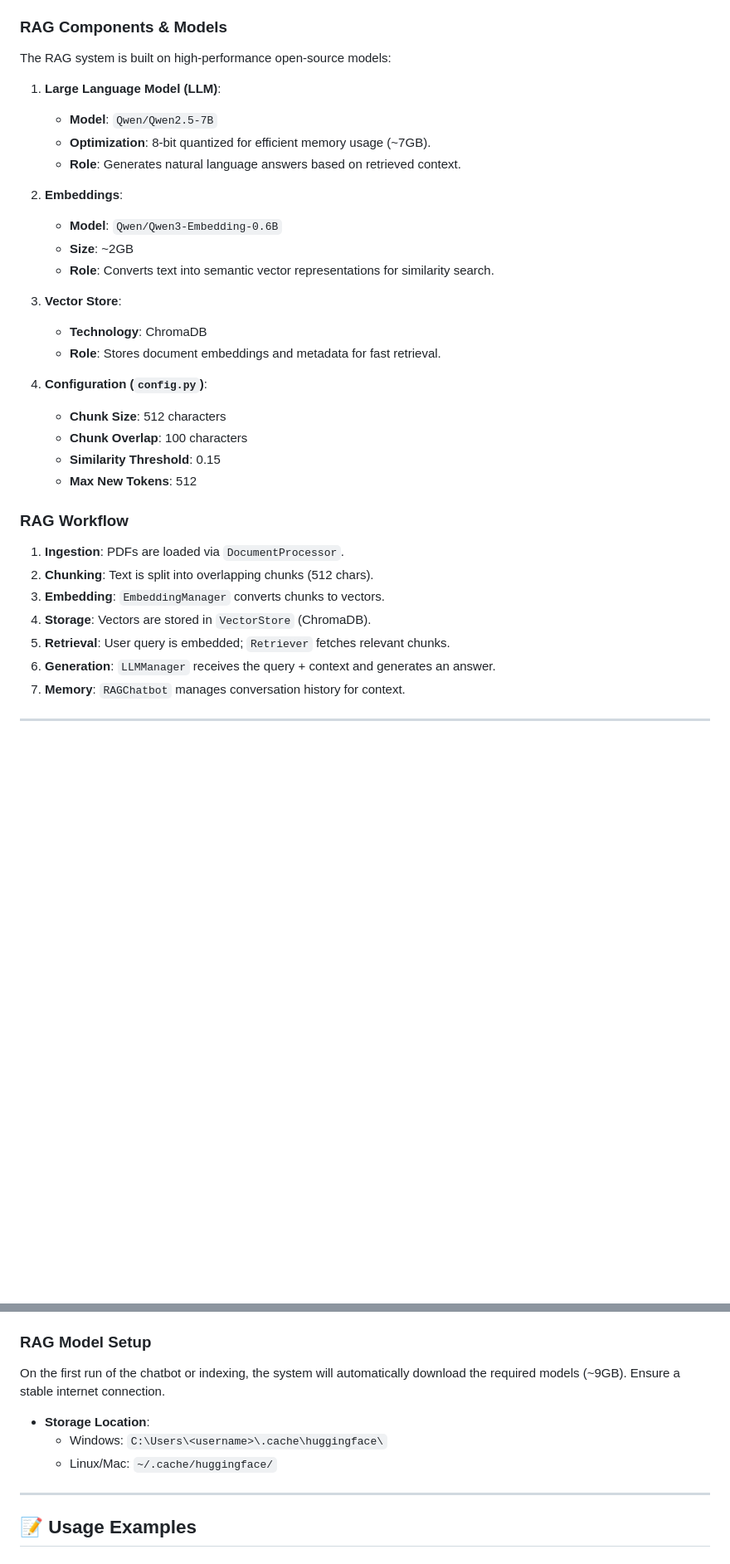
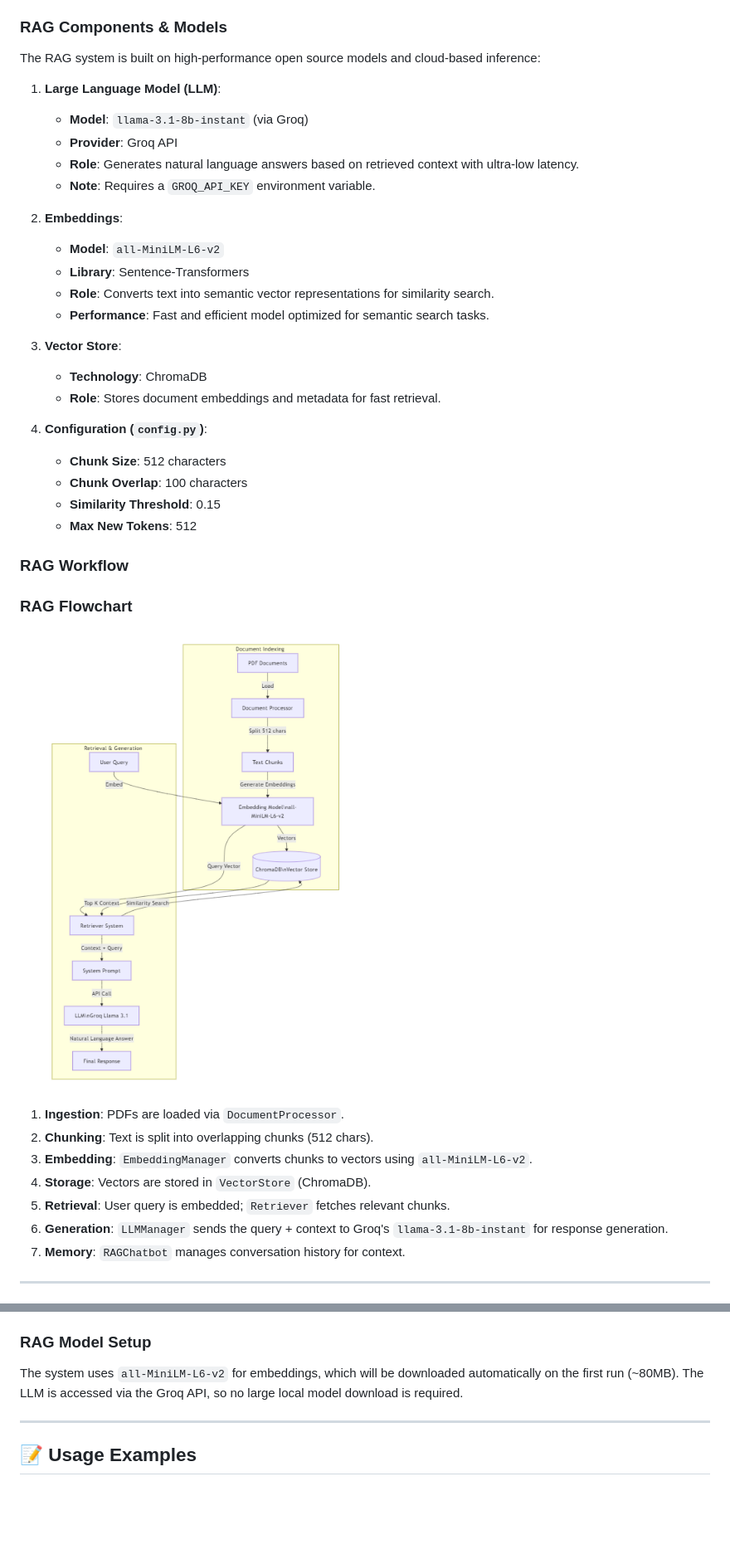
Before and after one commit to ft-prince/DocuVault, a Markdown page: PROJECT_DOCUMENTATION.md, 2 parts joined by grey strips. Shown: that part at 83% size. GitHub-like rendering; pictures changed too: image.png (added); blank space fills up the shorter version.

Commit message:
Project documentation

```diff
--- a/PROJECT_DOCUMENTATION.md
+++ b/PROJECT_DOCUMENTATION.md
@@ -120,17 +123,19 @@ documents/rag/
 - **Vector Database**: ChromaDB (Persistent storage)
 
 ### RAG Components & Models
-The RAG system is built on high-performance open-source models:
+The RAG system is built on high-performance open source models and cloud-based inference:
 
 1.  **Large Language Model (LLM)**:
-    -   **Model**: `Qwen/Qwen2.5-7B`
-    -   **Optimization**: 8-bit quantized for efficient memory usage (~7GB).
-    -   **Role**: Generates natural language answers based on retrieved context.
+    -   **Model**: `llama-3.1-8b-instant` (via Groq)
+    -   **Provider**: Groq API
+    -   **Role**: Generates natural language answers based on retrieved context with ultra-low latency.
+    -   **Note**: Requires a `GROQ_API_KEY` environment variable.
 
 2.  **Embeddings**:
-    -   **Model**: `Qwen/Qwen3-Embedding-0.6B`
-    -   **Size**: ~2GB
+    -   **Model**: `all-MiniLM-L6-v2`
+    -   **Library**: Sentence-Transformers
     -   **Role**: Converts text into semantic vector representations for similarity search.
+    -   **Performance**: Fast and efficient model optimized for semantic search tasks.
 
 3.  **Vector Store**:
     -   **Technology**: ChromaDB
@@ -143,12 +148,16 @@ The RAG system is built on high-performance open-source models:
     -   **Max New Tokens**: 512
 
 ### RAG Workflow
+
+### RAG Flowchart
+![RAG Flowchart](image.png)
+
 1.  **Ingestion**: PDFs are loaded via `DocumentProcessor`.
 2.  **Chunking**: Text is split into overlapping chunks (512 chars).
-3.  **Embedding**: `EmbeddingManager` converts chunks to vectors.
+3.  **Embedding**: `EmbeddingManager` converts chunks to vectors using `all-MiniLM-L6-v2`.
 4.  **Storage**: Vectors are stored in `VectorStore` (ChromaDB).
 5.  **Retrieval**: User query is embedded; `Retriever` fetches relevant chunks.
-6.  **Generation**: `LLMManager` receives the query + context and generates an answer.
+6.  **Generation**: `LLMManager` sends the query + context to Groq's `llama-3.1-8b-instant` for response generation.
 7.  **Memory**: `RAGChatbot` manages conversation history for context.
 
 ---
@@ -264,10 +286,8 @@ Use the provided scripts for a one-click setup:
 -   CMD: `setup_windows.bat`
 
 ### RAG Model Setup
-On the first run of the chatbot or indexing, the system will automatically download the required models (~9GB). Ensure a stable internet connection.
--   **Storage Location**:
-    -   Windows: `C:\Users\<username>\.cache\huggingface\`
-    -   Linux/Mac: `~/.cache/huggingface/`
+The system uses `all-MiniLM-L6-v2` for embeddings, which will be downloaded automatically on the first run (~80MB). The LLM is accessed via the Groq API, so no large local model download is required.
+
 
 ---
 
```
Also changed, not shown: other parts of PROJECT_DOCUMENTATION.md (+38 -7 lines), image-1.png (added), image-2.png (added).
